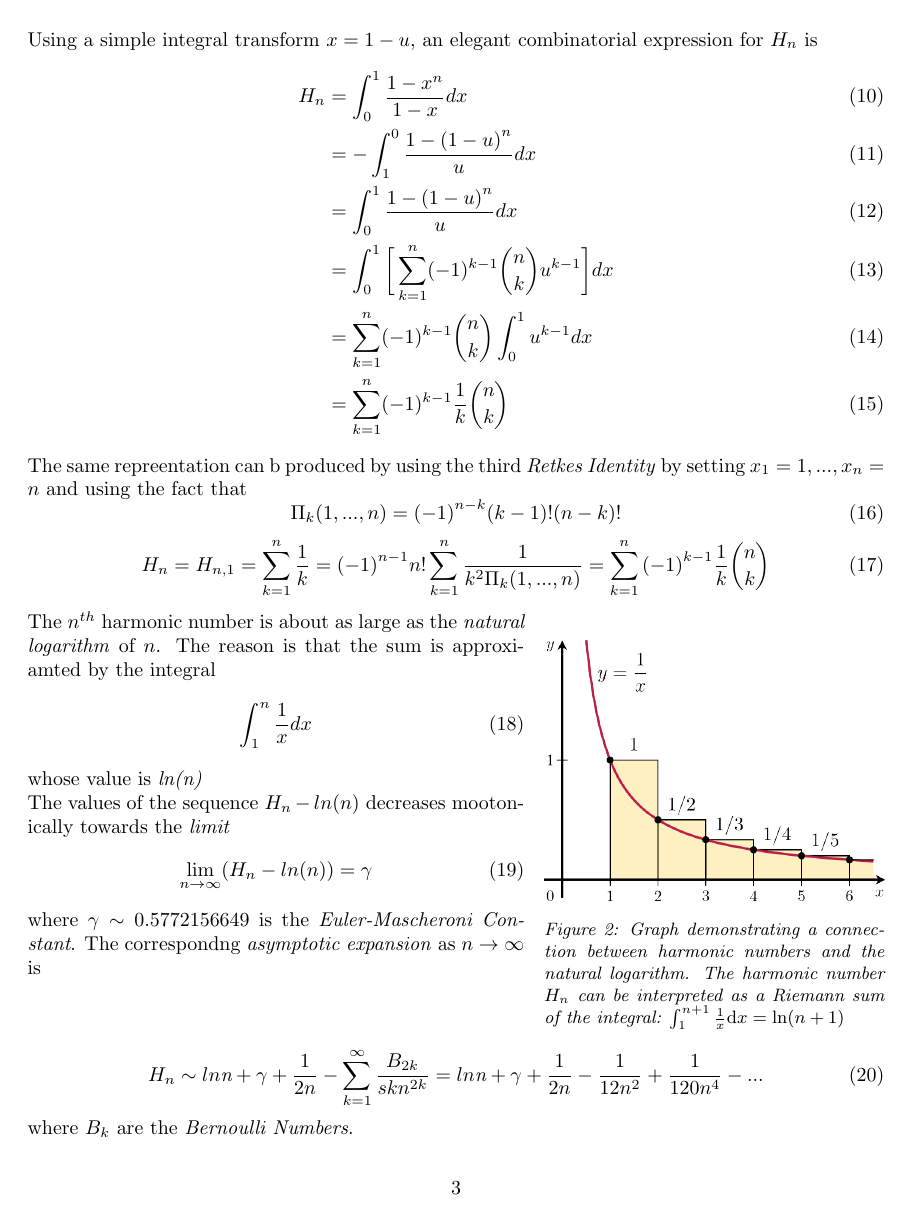
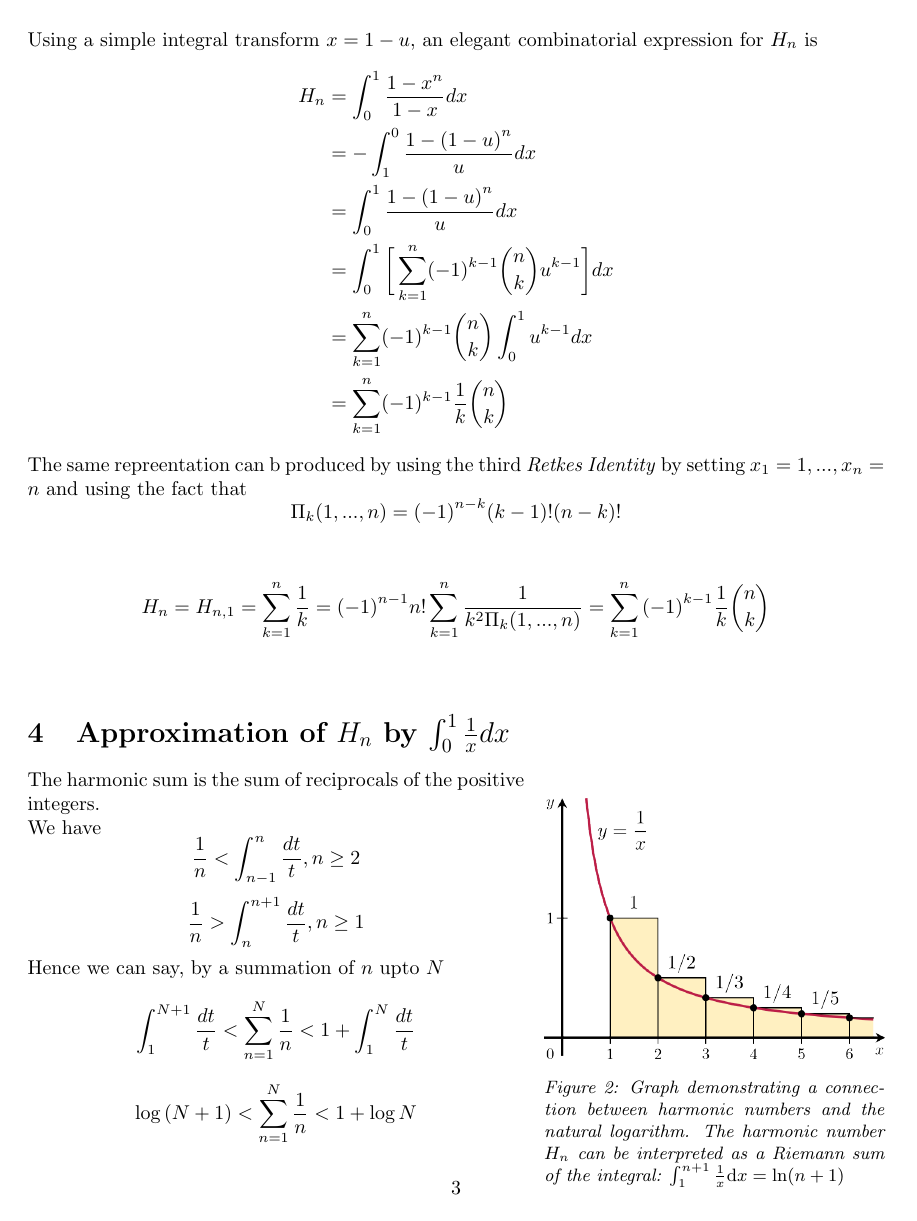
Before and after one commit to manikantareddyd/CS251-Assignments, a LaTeX document (2.tex): page 3 of 3 before the commit and page 3 of 5 after it. Compiled offline with pdfLaTeX.

Commit message:
Made changes according to changes made in the assignment today. Document Finalised

```diff
--- a/2.tex
+++ b/2.tex
@@ -1,7 +1,8 @@
 \documentclass[2pt]{article}
-\usepackage{amsmath,amsthm,amssymb,geometry,graphicx,wrapfig}
+\usepackage{amsmath,amsthm,amssymb,geometry,graphicx,wrapfig,commath}
 \usepackage[font={small,it}]{caption}
 \title{Harmonic Number}
+
 \begin{document}
 \date{\vspace{-5ex}}
 \maketitle
@@ -58,21 +61,41 @@ The equakity above is obvious by simple algebraic identiy
 \end{equation}
 Using a simple integral transform ${x = 1-u}$, an elegant combinatorial expression for $H_{n}$ is
 \begin{align}
-H_{n} &= \int_{0}^{1} \frac{1-x^n}{1-x} dx \\
-	 &= -\int_{1}^{0} \frac{1-{(1-u)}^n}{u} dx \\
-	 &= \int_{0}^{1} \frac{1-{(1-u)}^n}{u} dx \\
-	 &= \int_{0}^{1} \bigg{[}\sum_{k=1}^{n} (-1)^{k-1} {n \choose k} u^{k-1}\bigg{]}dx \\
-	 &= \sum_{k=1}^{n} (-1)^{k-1} {n \choose k} \int_{0}^{1} u^{k-1} dx\\
-	 &= \sum_{k=1}^{n} (-1)^{k-1} \frac{1}{k} {n \choose k}
+H_{n} &= \int_{0}^{1} \frac{1-x^n}{1-x} dx\nonumber \\
+	 &= -\int_{1}^{0} \frac{1-{(1-u)}^n}{u} dx \nonumber \\
+	 &= \int_{0}^{1} \frac{1-{(1-u)}^n}{u} dx \nonumber \\
+	 &= \int_{0}^{1} \bigg{[}\sum_{k=1}^{n} (-1)^{k-1} {n \choose k} u^{k-1}\bigg{]}dx \nonumber \\
+	 &= \sum_{k=1}^{n} (-1)^{k-1} {n \choose k} \int_{0}^{1} u^{k-1} \nonumber dx\\
+	 &= \sum_{k=1}^{n} (-1)^{k-1} \frac{1}{k} {n \choose k} \nonumber
 \end{align}
 The same repreentation can b produced by using the third \emph{Retkes Identity} by setting $x_{1} = 1, . . . , x_{n} = n$ and using the fact that
 \begin{equation}
-{\Pi}_{k}(1, . . . , n) = {(-1)}^{n-k} (k-1)!(n-k)!
+{\Pi}_{k}(1, . . . , n) = {(-1)}^{n-k} (k-1)!(n-k)! \nonumber
 \end{equation}
+\\
 \begin{equation}
-H_{n}=H_{n,1}=\sum_{k=1}^{n} \frac{1}{k} = {(-1)}^{n-1}n!\sum_{k=1}^{n}\frac{1}{k^{2}{\Pi}_{k}(1, . . . ,n)}=\sum_{k=1}^{n}{(-1)}^{k-1}\frac{1}{k}{n \choose k}
+H_{n}=H_{n,1}=\sum_{k=1}^{n} \frac{1}{k} = {(-1)}^{n-1}n!\sum_{k=1}^{n}\frac{1}{k^{2}{\Pi}_{k}(1, . . . ,n)}=\sum_{k=1}^{n}{(-1)}^{k-1}\frac{1}{k}{n \choose k} \nonumber
 \end{equation}
+\\
+\section{Approximation of $H_{n}$ by $\int_{0}^{1}\frac{1}{x} dx$}
 \begin{wrapfigure}{r}{6cm}
 \includegraphics[width=6cm]{2.png}
 \caption{\small{Graph demonstrating a connection between harmonic numbers and the natural logarithm. The harmonic number $H_{n}$ can be interpreted as a Riemann sum of the integral: $\int_1^{n+1} \frac{1}{x} \mathrm{d}x = \ln(n+1)$}}
 \end{wrapfigure}
+
+The harmonic sum is the sum of reciprocals of the positive integers.
+\\
+We have
+\begin{equation}
+\frac{1}{n} < \int_{n-1}^{n} \frac{dt}{t} , n \geq 2\nonumber
+\end{equation}
+\begin{equation}
+\frac{1}{n} > \int_{n}^{n+1} \frac{dt}{t} , n \geq 1\nonumber
+\end{equation}
+Hence we can say, by a summation of $n$ upto $N$
+\begin{equation}
+\int_{1}^{N+1} \frac{dt}{t} < \sum_{n=1}^{N} \frac{1}{n} < 1 + \int_{1}^{N} \frac{dt}{t}\nonumber
+\end{equation}
+\begin{equation}
+\log{(N+1)} < \sum_{n=1}^{N} \frac{1}{n} < 1 + \log{N}\nonumber
+\end{equation}
@@ -78,0 +105 @@ H_{n}=H_{n,1}=\sum_{k=1}^{n} \frac{1}{k} = {(-1)}^{n-1}n!\sum_{k=1}^{n}\frac{1}{
+\end{equation}
@@ -79,8 +114,9 @@ H_{n}=H_{n,1}=\sum_{k=1}^{n} \frac{1}{k} = {(-1)}^{n-1}n!\sum_{k=1}^{n}\frac{1}{
 The $n^{th}$ harmonic number is about as large as the \emph{natural logarithm} of $n$. The reason is that the sum is approxiamted by the integral
 \begin{equation}
-\int_{1}^{n} \frac{1}{x} dx
+\int_{1}^{n} \frac{1}{x} dx\nonumber
 \end{equation}
 whose value is \emph{ln(n)} \\
-The values of the sequence $H_{n} - ln(n)$ decreases mootonically towards the \emph{limit}
+\\
+Can we get any better?This is all wonderful, but can we do better? That is, can we be more precise about the
+error. \\ Lets see, begin with
 \begin{equation}
-\lim_{n \to \infty} (H_{n} - ln(n)) = \gamma
@@ -90,5 +148,8 @@ where $\gamma \sim 0.5772156649$ is the \emph{Euler-Mascheroni Constant}. The co
 \begin{equation}
-H_{n} \sim ln \emph{n} + \gamma + \frac{1}{2n}-\sum_{k=1}^{\infty} \frac{B_{2k}}{skn^{2k}}=ln \emph{n} + \gamma + \frac{1}{2n} - \frac{1}{12n^2}+\frac{1}{120n^4}-...
+H_{n} \sim ln \emph{n} + \gamma + \frac{1}{2n}-\sum_{k=1}^{\infty} \frac{B_{2k}}{skn^{2k}}=ln \emph{n} + \gamma + \frac{1}{2n} - \frac{1}{12n^2}+\frac{1}{120n^4}-...\nonumber
 \end{equation}
 where $B_{k}$ are the \emph{Bernoulli Numbers}.
+
+
+
 \end{document}
```
Also changed, not shown: 2.pdf, 2.tex (65 more changed lines), 2 other files.
